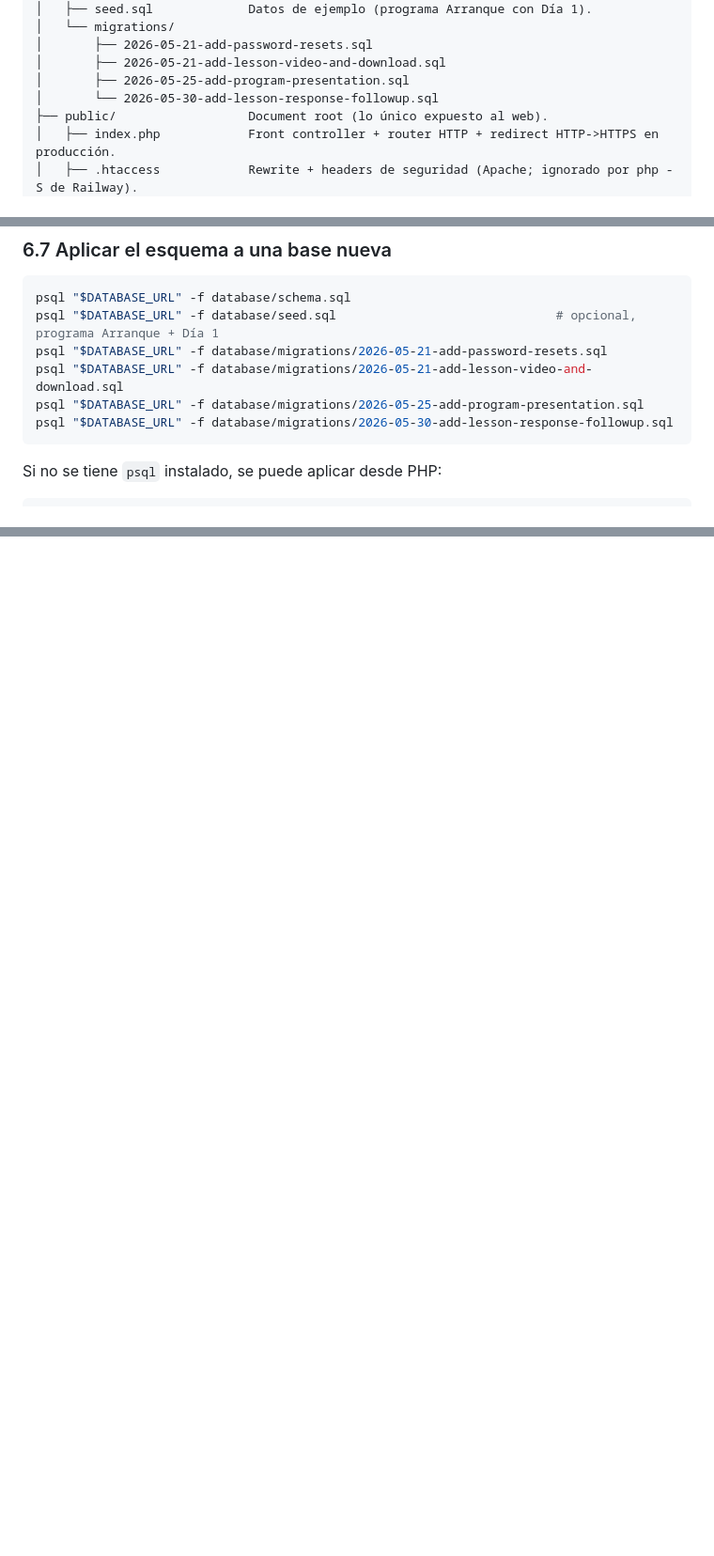
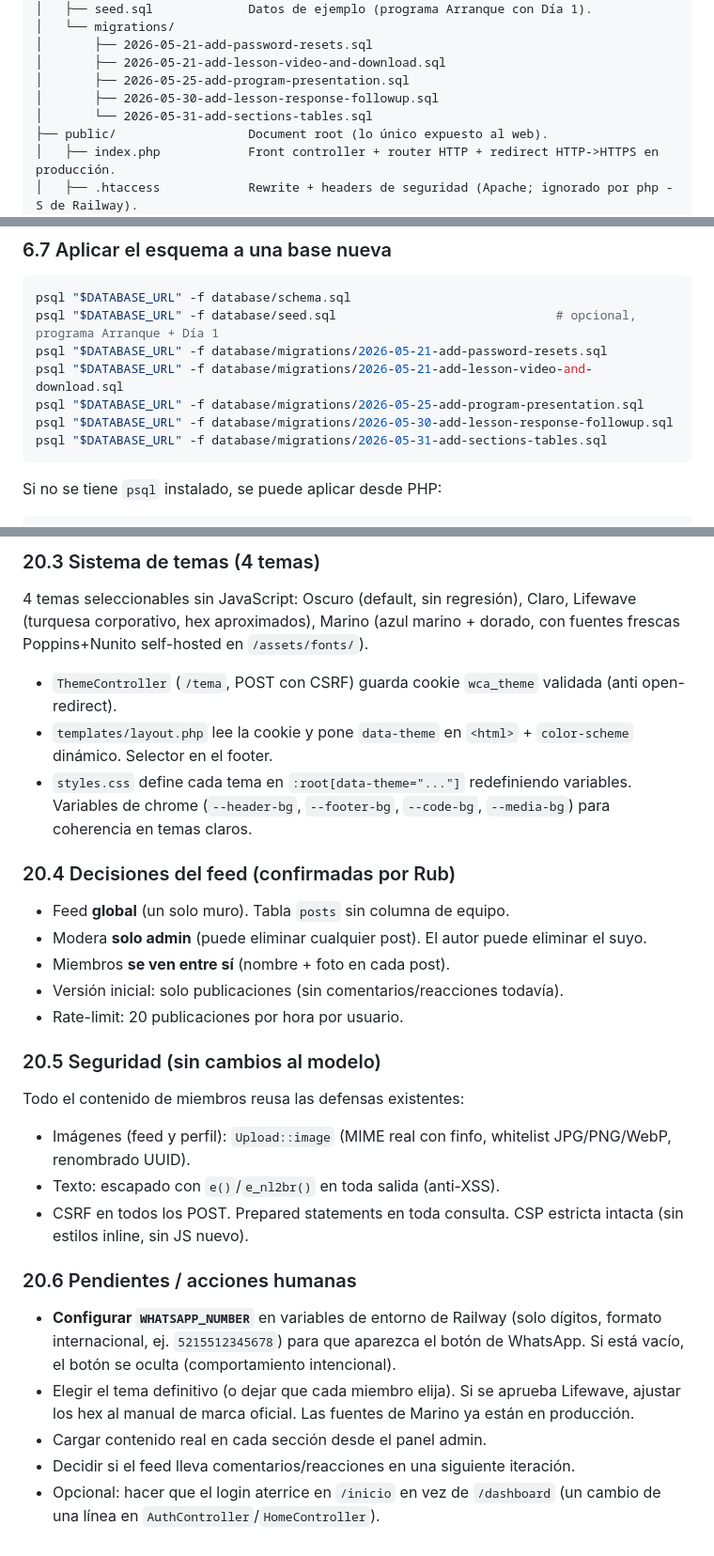
Before and after one commit to rubmar007/wellness-circle-academy, a Markdown page: MANUAL.md, 3 parts joined by grey strips. Shown at 94% size. GitHub-like rendering; blank space fills up the shorter version.

Commit message:
Docs: MANUAL sección 20 (Req B) + diseño marcado como desplegado
Co-Authored-By: Claude Opus 4.8 (1M context) <noreply@anthropic.com>

````diff
--- a/MANUAL.md
+++ b/MANUAL.md
@@ -76,7 +76,8 @@ Repositorio: `git@github-personal:rubmar007/wellness-circle-academy.git`
 │       ├── 2026-05-21-add-password-resets.sql
 │       ├── 2026-05-21-add-lesson-video-and-download.sql
 │       ├── 2026-05-25-add-program-presentation.sql
-│       └── 2026-05-30-add-lesson-response-followup.sql
+│       ├── 2026-05-30-add-lesson-response-followup.sql
+│       └── 2026-05-31-add-sections-tables.sql
 ├── public/                  Document root (lo único expuesto al web).
 │   ├── index.php            Front controller + router HTTP + redirect HTTP->HTTPS en producción.
 │   ├── .htaccess            Rewrite + headers de seguridad (Apache; ignorado por php -S de Railway).
@@ -300,6 +301,7 @@ psql "$DATABASE_URL" -f database/migrations/2026-05-21-add-password-resets.sql
 psql "$DATABASE_URL" -f database/migrations/2026-05-21-add-lesson-video-and-download.sql
 psql "$DATABASE_URL" -f database/migrations/2026-05-25-add-program-presentation.sql
 psql "$DATABASE_URL" -f database/migrations/2026-05-30-add-lesson-response-followup.sql
+psql "$DATABASE_URL" -f database/migrations/2026-05-31-add-sections-tables.sql
 ```
 
 Si no se tiene `psql` instalado, se puede aplicar desde PHP:
@@ -981,0 +1022,30 @@ curl -sS -A "$UA" "https://fonts.googleapis.com/css2?family=Allura&family=Montse
+### 20.3 Sistema de temas (4 temas)
+
+4 temas seleccionables sin JavaScript: Oscuro (default, sin regresión), Claro, Lifewave (turquesa corporativo, hex aproximados), Marino (azul marino + dorado, con fuentes frescas Poppins+Nunito self-hosted en `/assets/fonts/`).
+
+- `ThemeController` (`/tema`, POST con CSRF) guarda cookie `wca_theme` validada (anti open-redirect).
+- `templates/layout.php` lee la cookie y pone `data-theme` en `<html>` + `color-scheme` dinámico. Selector en el footer.
+- `styles.css` define cada tema en `:root[data-theme="..."]` redefiniendo variables. Variables de chrome (`--header-bg`, `--footer-bg`, `--code-bg`, `--media-bg`) para coherencia en temas claros.
+
+### 20.4 Decisiones del feed (confirmadas por Rub)
+
+- Feed **global** (un solo muro). Tabla `posts` sin columna de equipo.
+- Modera **solo admin** (puede eliminar cualquier post). El autor puede eliminar el suyo.
+- Miembros **se ven entre sí** (nombre + foto en cada post).
+- Versión inicial: solo publicaciones (sin comentarios/reacciones todavía).
+- Rate-limit: 20 publicaciones por hora por usuario.
+
+### 20.5 Seguridad (sin cambios al modelo)
+
+Todo el contenido de miembros reusa las defensas existentes:
+- Imágenes (feed y perfil): `Upload::image` (MIME real con finfo, whitelist JPG/PNG/WebP, renombrado UUID).
+- Texto: escapado con `e()`/`e_nl2br()` en toda salida (anti-XSS).
+- CSRF en todos los POST. Prepared statements en toda consulta. CSP estricta intacta (sin estilos inline, sin JS nuevo).
+
+### 20.6 Pendientes / acciones humanas
+
+- **Configurar `WHATSAPP_NUMBER`** en variables de entorno de Railway (solo dígitos, formato internacional, ej. `5215512345678`) para que aparezca el botón de WhatsApp. Si está vacío, el botón se oculta (comportamiento intencional).
+- Elegir el tema definitivo (o dejar que cada miembro elija). Si se aprueba Lifewave, ajustar los hex al manual de marca oficial. Las fuentes de Marino ya están en producción.
+- Cargar contenido real en cada sección desde el panel admin.
+- Decidir si el feed lleva comentarios/reacciones en una siguiente iteración.
+- Opcional: hacer que el login aterrice en `/inicio` en vez de `/dashboard` (un cambio de una línea en `AuthController`/`HomeController`).
````
Also changed, not shown: other parts of MANUAL.md (+38 -0 lines), docs/REQ-B-DISENO.md (+6 -1 lines).
